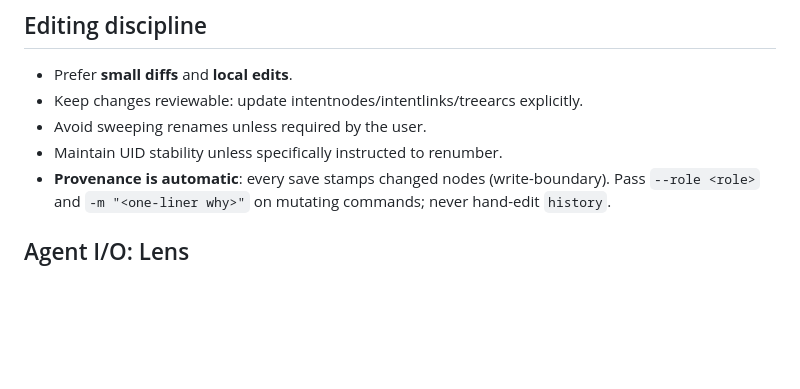
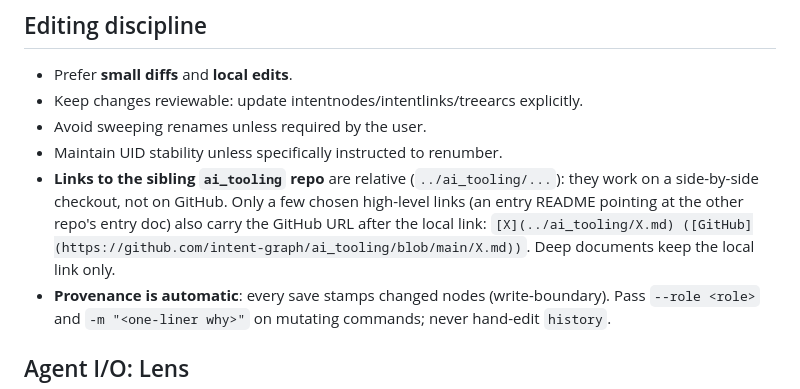
Before and after one commit to intent-graph/intent_graph, a Markdown page: CLAUDE.md, the part around the change. Drawn GitHub-style; blank space fills up the shorter version.

```diff
--- a/CLAUDE.md
+++ b/CLAUDE.md
@@ -31,6 +31,7 @@ Whenever "IG" or "IntentGraph" is mentioned, or work touches this directory, rea
 - Keep changes reviewable: update intentnodes/intentlinks/treearcs explicitly.
 - Avoid sweeping renames unless required by the user.
 - Maintain UID stability unless specifically instructed to renumber.
+- **Links to the sibling `ai_tooling` repo** are relative (`../ai_tooling/...`): they work on a side-by-side checkout, not on GitHub. Only a few chosen high-level links (an entry README pointing at the other repo's entry doc) also carry the GitHub URL after the local link: `[X](../ai_tooling/X.md) ([GitHub](https://github.com/intent-graph/ai_tooling/blob/main/X.md))`. Deep documents keep the local link only.
 - **Provenance is automatic**: every save stamps changed nodes (write-boundary). Pass `--role <role>` and `-m "<one-liner why>"` on mutating commands; never hand-edit `history`.
 
 ## Agent I/O: Lens
```
Also changed, not shown: README.md (+1 -1 lines), agents/README.md (+1 -1 lines).
